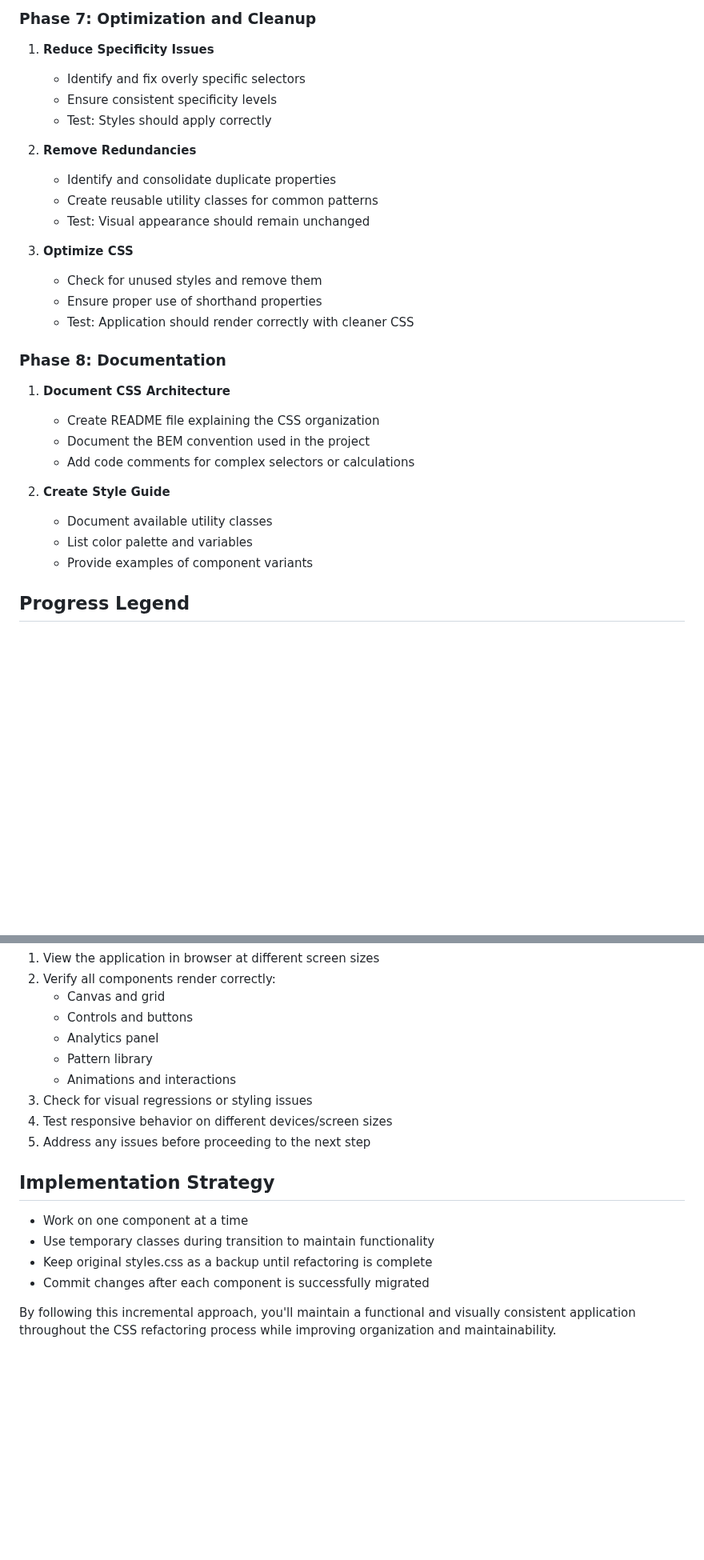
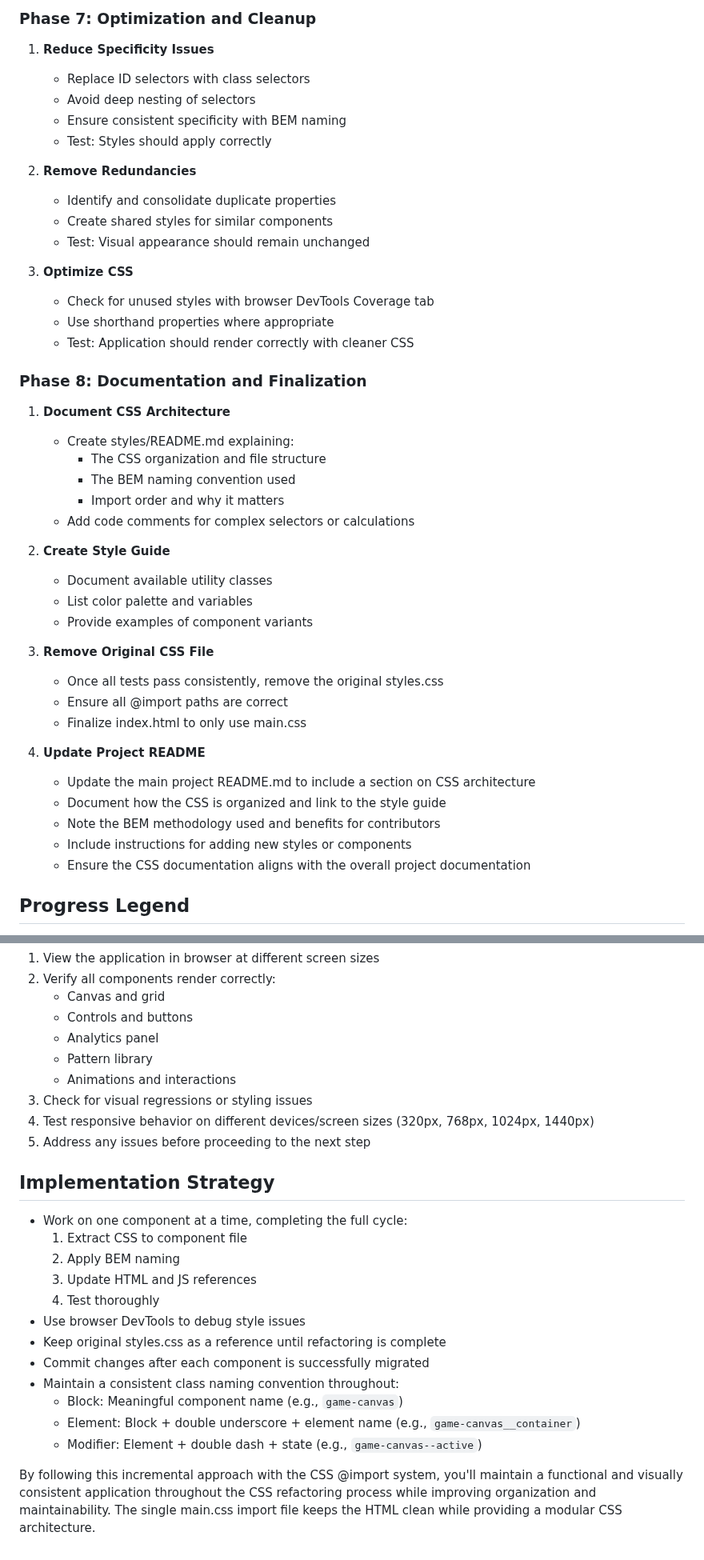
Before and after one commit to AntonioAI/game-of-life-simulator, a Markdown page: docs/refactor-css-plan.md, 2 parts joined by grey strips. Shown at 80% size. Drawn GitHub-style; blank space fills up the shorter version.

```diff
--- a/docs/refactor-css-plan.md
+++ b/docs/refactor-css-plan.md
@@ -118,30 +167,45 @@
 
 ### Phase 7: Optimization and Cleanup
 1. **Reduce Specificity Issues**
-   - Identify and fix overly specific selectors
-   - Ensure consistent specificity levels
+   - Replace ID selectors with class selectors
+   - Avoid deep nesting of selectors
+   - Ensure consistent specificity with BEM naming
    - Test: Styles should apply correctly
 
 2. **Remove Redundancies**
    - Identify and consolidate duplicate properties
-   - Create reusable utility classes for common patterns
+   - Create shared styles for similar components
    - Test: Visual appearance should remain unchanged
 
 3. **Optimize CSS**
-   - Check for unused styles and remove them
-   - Ensure proper use of shorthand properties
+   - Check for unused styles with browser DevTools Coverage tab
+   - Use shorthand properties where appropriate
    - Test: Application should render correctly with cleaner CSS
 
-### Phase 8: Documentation
+### Phase 8: Documentation and Finalization
 1. **Document CSS Architecture**
-   - Create README file explaining the CSS organization
-   - Document the BEM convention used in the project
+   - Create styles/README.md explaining:
+     - The CSS organization and file structure
+     - The BEM naming convention used
+     - Import order and why it matters
    - Add code comments for complex selectors or calculations
 
 2. **Create Style Guide**
    - Document available utility classes
    - List color palette and variables
    - Provide examples of component variants
+
+3. **Remove Original CSS File**
+   - Once all tests pass consistently, remove the original styles.css
+   - Ensure all @import paths are correct
+   - Finalize index.html to only use main.css
+
+4. **Update Project README**
+   - Update the main project README.md to include a section on CSS architecture
+   - Document how the CSS is organized and link to the style guide
+   - Note the BEM methodology used and benefits for contributors
+   - Include instructions for adding new styles or components
+   - Ensure the CSS documentation aligns with the overall project documentation
 
 ## Progress Legend
 - ✅ Completed
@@ -158,13 +222,21 @@ After each step within each phase:
    - Pattern library
    - Animations and interactions
 3. Check for visual regressions or styling issues
-4. Test responsive behavior on different devices/screen sizes
+4. Test responsive behavior on different devices/screen sizes (320px, 768px, 1024px, 1440px)
 5. Address any issues before proceeding to the next step
 
 ## Implementation Strategy
-- Work on one component at a time
-- Use temporary classes during transition to maintain functionality
-- Keep original styles.css as a backup until refactoring is complete
+- Work on one component at a time, completing the full cycle:
+  1. Extract CSS to component file
+  2. Apply BEM naming
+  3. Update HTML and JS references
+  4. Test thoroughly
+- Use browser DevTools to debug style issues
+- Keep original styles.css as a reference until refactoring is complete
 - Commit changes after each component is successfully migrated
+- Maintain a consistent class naming convention throughout:
+  - Block: Meaningful component name (e.g., `game-canvas`)
+  - Element: Block + double underscore + element name (e.g., `game-canvas__container`)
+  - Modifier: Element + double dash + state (e.g., `game-canvas--active`)
 
-By following this incremental approach, you'll maintain a functional and visually consistent application throughout the CSS refactoring process while improving organization and maintainability.
+By following this incremental approach with the CSS @import system, you'll maintain a functional and visually consistent application throughout the CSS refactoring process while improving organization and maintainability. The single main.css import file keeps the HTML clean while providing a modular CSS architecture.
```
Also changed, not shown: other parts of docs/refactor-css-plan.md (+94 -45 lines).
